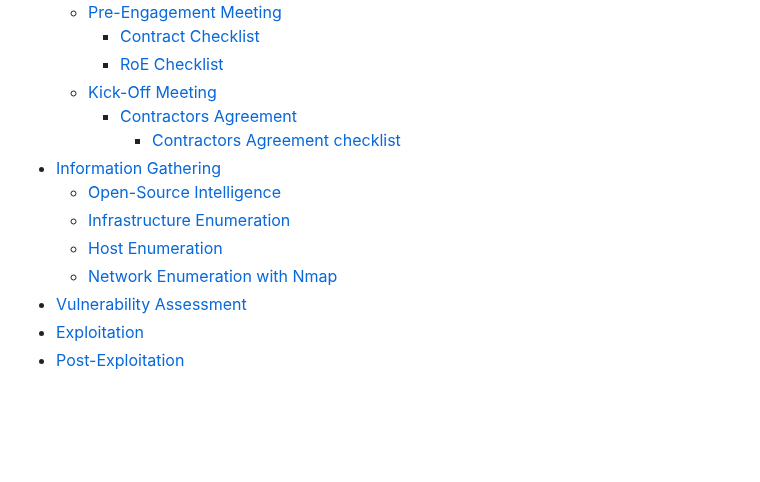
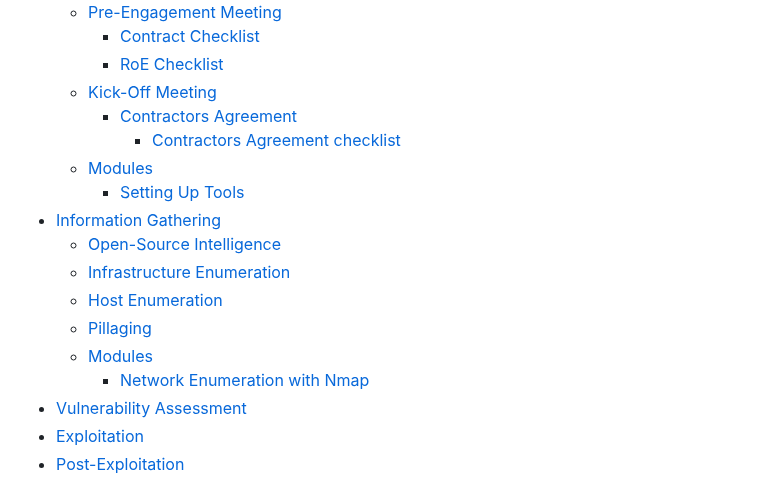
Before and after one commit to lukepatterson31/htb, a Markdown page: academy/pentester-path/penetration-testing-process.md, the part around one of its changes. Rendered like a GitHub page; blank space fills up the shorter version.

```diff
--- a/academy/pentester-path/penetration-testing-process.md
+++ b/academy/pentester-path/penetration-testing-process.md
@@ -10,11 +10,15 @@
 	- [Kick-Off Meeting](#kick-off-meeting)
 		- [Contractors Agreement](#contractors-agreement)
 			- [Contractors Agreement checklist](#contractors-agreement-checklist)
+	- [Modules](#pre-engagement-modules)
+		- [Setting Up Tools](#setting-up-tools)
 - [Information Gathering](#2-information-gathering)
 	- [Open-Source Intelligence](#open-source-intelligence)
 	- [Infrastructure Enumeration](#infrastructure-enumeration)
 	- [Host Enumeration](#host-enumeration)
-	- [Network Enumeration with Nmap](#network-enumeration-with-nmap)
+	- [Pillaging](#pillaging)
+	- [Modules](#information-gathering-modules)
+		- [Network Enumeration with Nmap](#network-enumeration-with-nmap)
 - [Vulnerability Assessment](#3-vulnerability-assessment)
 - [Exploitation](#4a-exploitation)
 - [Post-Exploitation](#5-post-exploitation)
```
Also changed, not shown: other parts of academy/pentester-path/penetration-testing-process.md (+25 -3 lines).
